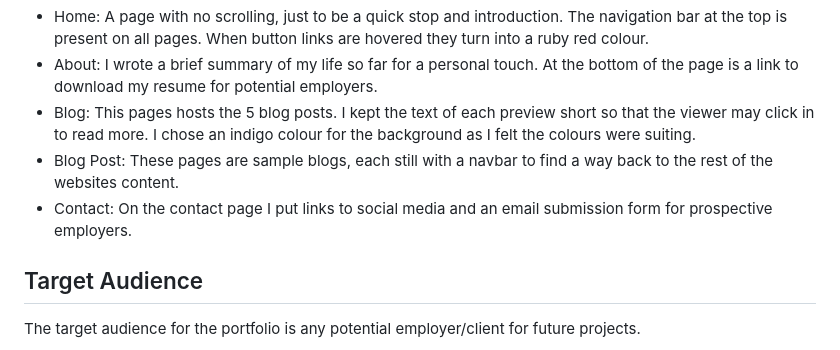
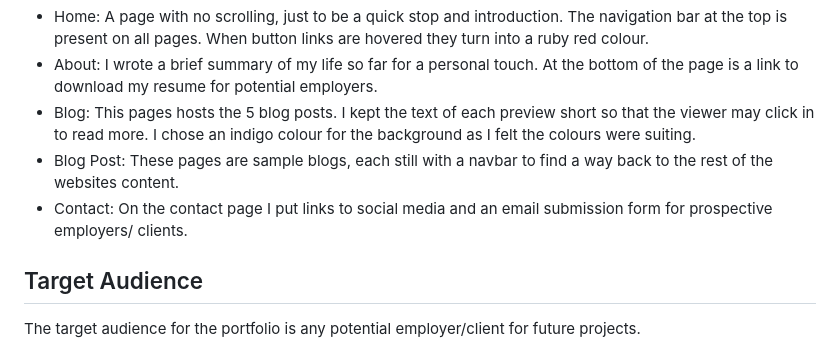
Before and after one commit to Connorswebdev/ConnorRoss_T1A2, a Markdown page: src/README.md, the part around the change. GitHub-like rendering.

Commit message:
additional changes

```diff
--- a/src/README.md
+++ b/src/README.md
@@ -16,7 +16,7 @@ The idea of this portfolio is to demonstate a set of skills that has been aquire
  * About: I wrote a brief summary of my life so far for a personal touch. At the bottom of the page is a link to download my resume for potential employers.
  * Blog: This pages hosts the 5 blog posts. I kept the text of each preview short so that the viewer may click in to read more. I chose an indigo colour for the background as I felt the colours were suiting.
  * Blog Post: These pages are sample blogs, each still with a navbar to find a way back to the rest of the websites content.
- * Contact: On the contact page I put links to social media and an email submission form for prospective employers.
+ * Contact: On the contact page I put links to social media and an email submission form for prospective employers/ clients.
 
 ## Target Audience
 
```
